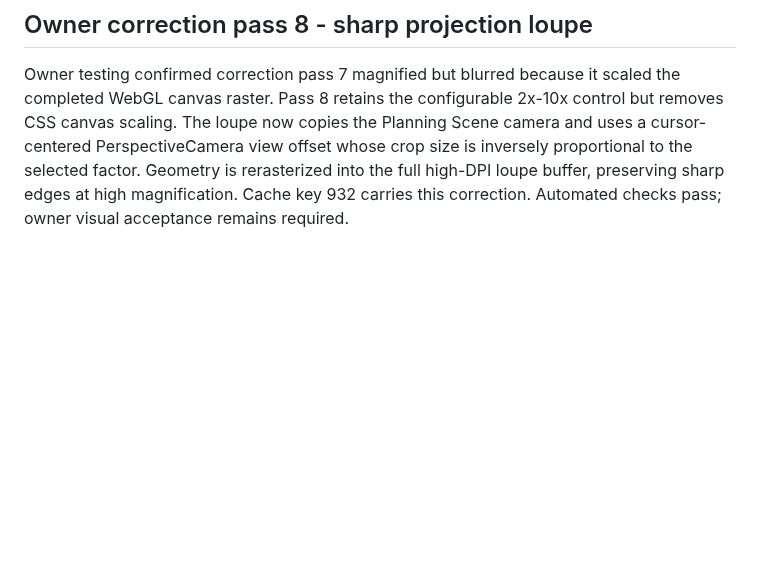
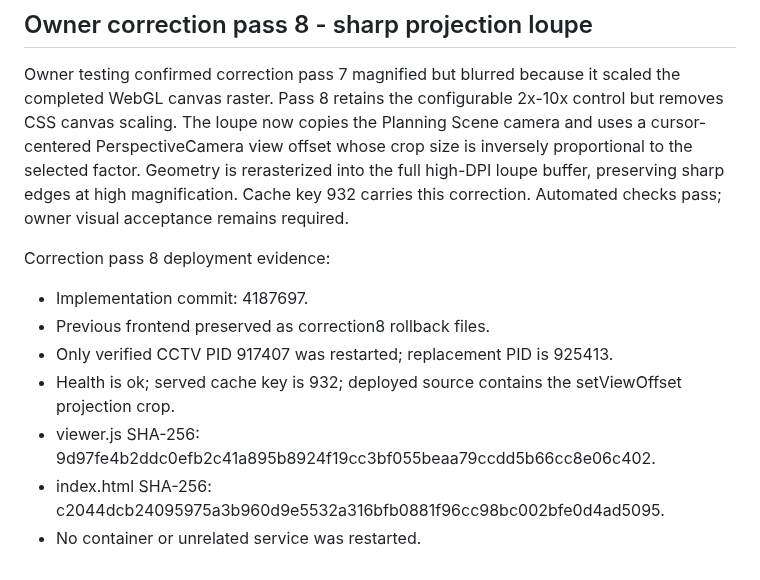
Before and after one commit to felipegbir/3D-CCTV-Simulator, a Markdown page: releases/8e.7.md, the part around the change. Drawn GitHub-style; blank space fills up the shorter version.

Commit message:
Document sharp loupe deployment

```diff
--- a/releases/8e.7.md
+++ b/releases/8e.7.md
@@ -168,3 +168,14 @@ Correction pass 7 deployment evidence:
 ## Owner correction pass 8 - sharp projection loupe
 
 Owner testing confirmed correction pass 7 magnified but blurred because it scaled the completed WebGL canvas raster. Pass 8 retains the configurable 2x-10x control but removes CSS canvas scaling. The loupe now copies the Planning Scene camera and uses a cursor-centered PerspectiveCamera view offset whose crop size is inversely proportional to the selected factor. Geometry is rerasterized into the full high-DPI loupe buffer, preserving sharp edges at high magnification. Cache key 932 carries this correction. Automated checks pass; owner visual acceptance remains required.
+
+
+Correction pass 8 deployment evidence:
+
+- Implementation commit: 4187697.
+- Previous frontend preserved as correction8 rollback files.
+- Only verified CCTV PID 917407 was restarted; replacement PID is 925413.
+- Health is ok; served cache key is 932; deployed source contains the setViewOffset projection crop.
+- viewer.js SHA-256: 9d97fe4b2ddc0efb2c41a895b8924f19cc3bf055beaa79ccdd5b66cc8e06c402.
+- index.html SHA-256: c2044dcb24095975a3b960d9e5532a316bfb0881f96cc98bc002bfe0d4ad5095.
+- No container or unrelated service was restarted.
```
Also changed, not shown: AUDIT_8E.md (+2 -0 lines).
